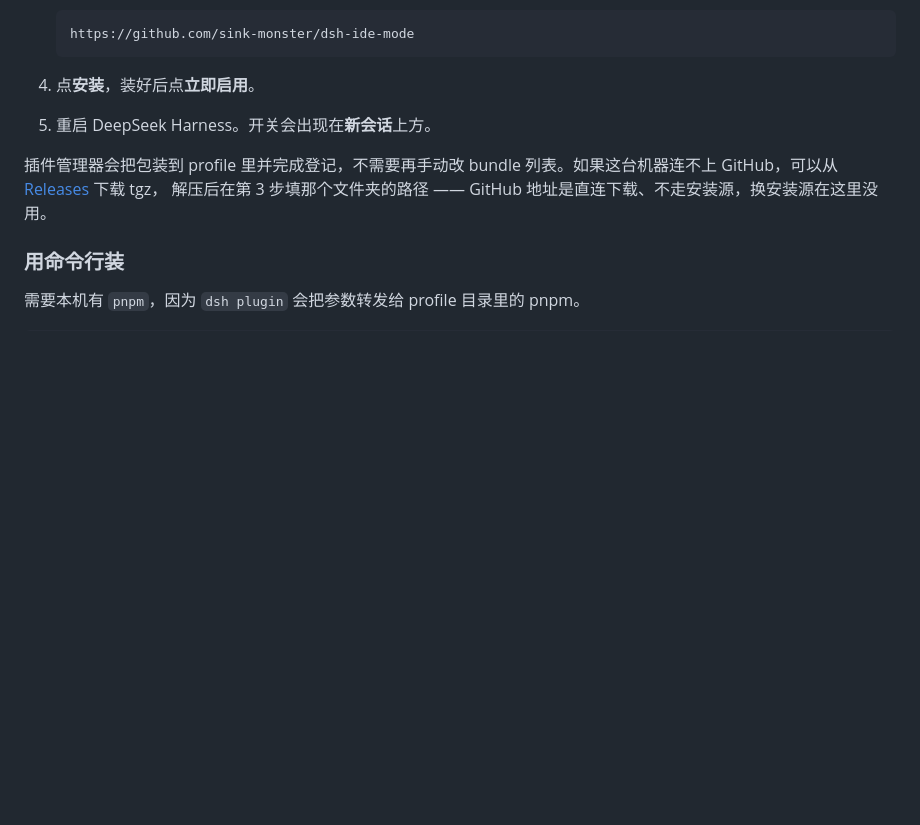
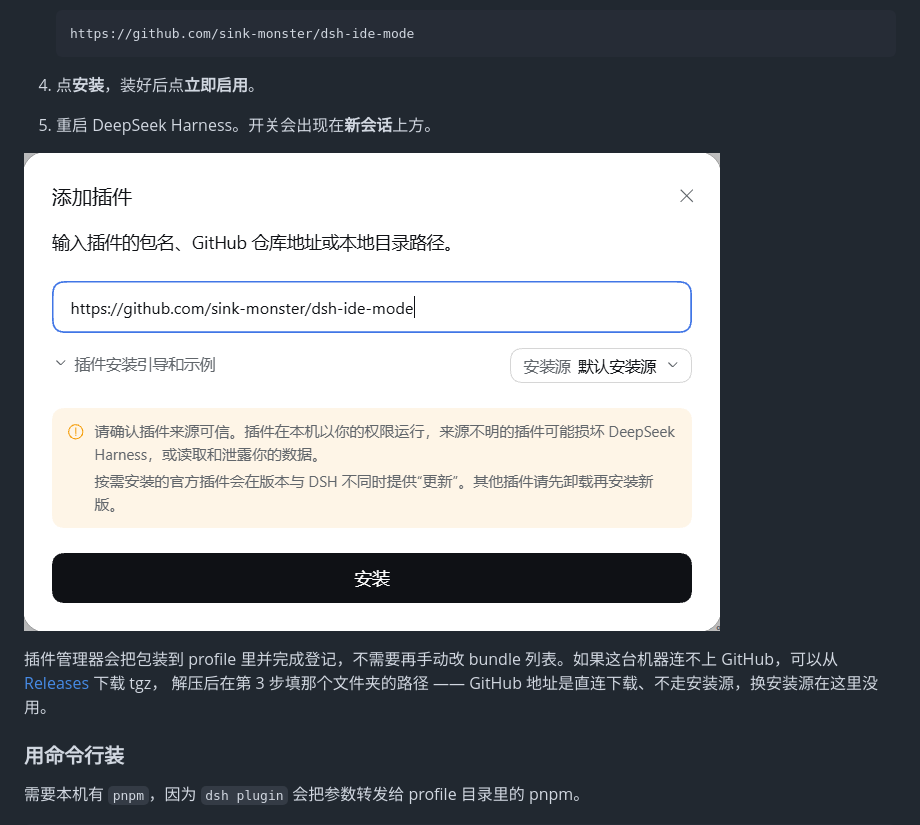
Before and after one commit to sink-monster/dsh-ide-mode, a Markdown page: README.zh-CN.md, the part around the change. Drawn GitHub-style; pictures changed too: docs/images/install-dialog.png (added); blank space fills up the shorter version.

```diff
--- a/README.zh-CN.md
+++ b/README.zh-CN.md
@@ -74,6 +74,8 @@ DeepSeek Harness 的 IDE 模式插件。它在对话页左上角加一个开关
 
 4. 点**安装**，装好后点**立即启用**。
 5. 重启 DeepSeek Harness。开关会出现在**新会话**上方。
+
+![添加插件对话框，地址已填好](docs/images/install-dialog.png)
 
 插件管理器会把包装到 profile 里并完成登记，不需要再手动改 bundle 列表。如果这台机器连不上
 GitHub，可以从 [Releases](https://github.com/sink-monster/dsh-ide-mode/releases) 下载 tgz，
```
Also changed, not shown: README.md (+2 -0 lines).
